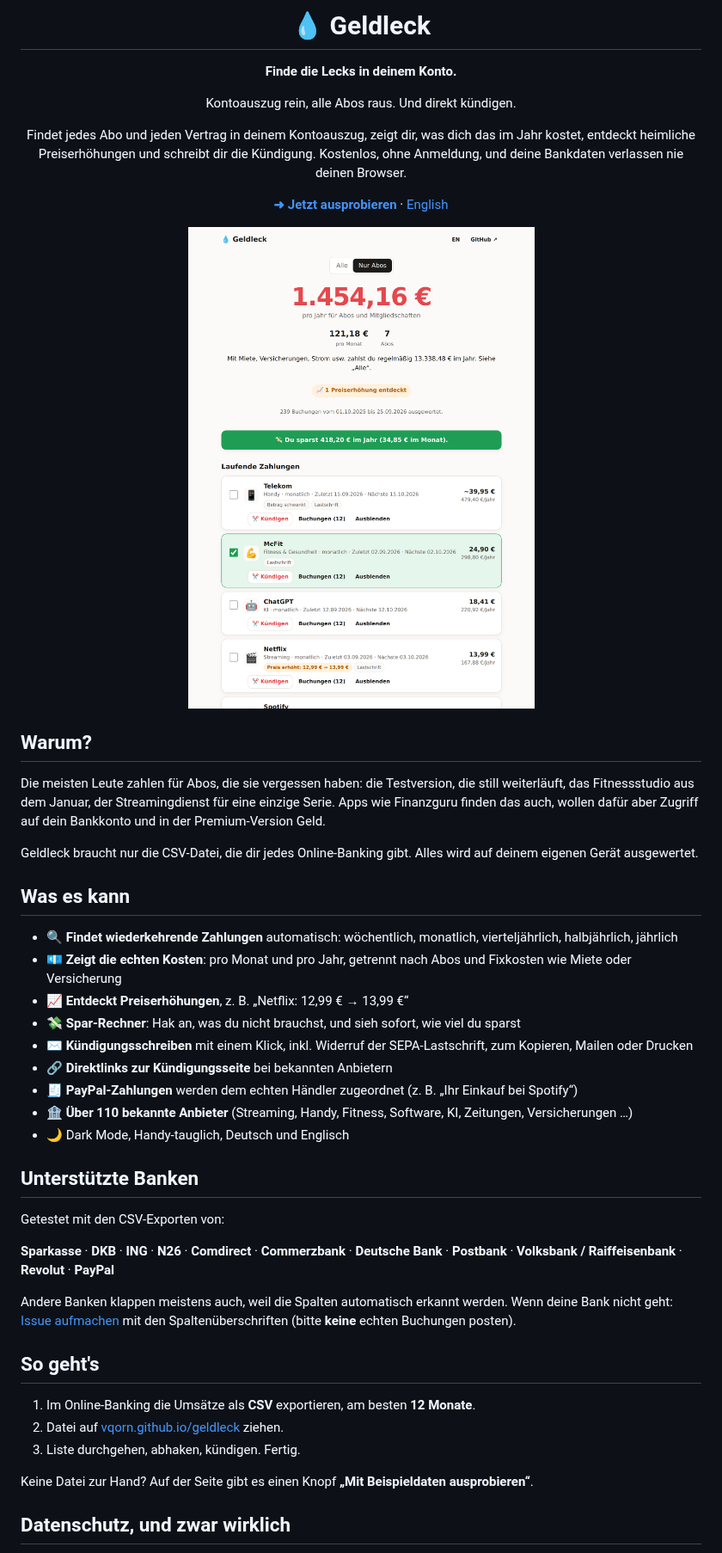
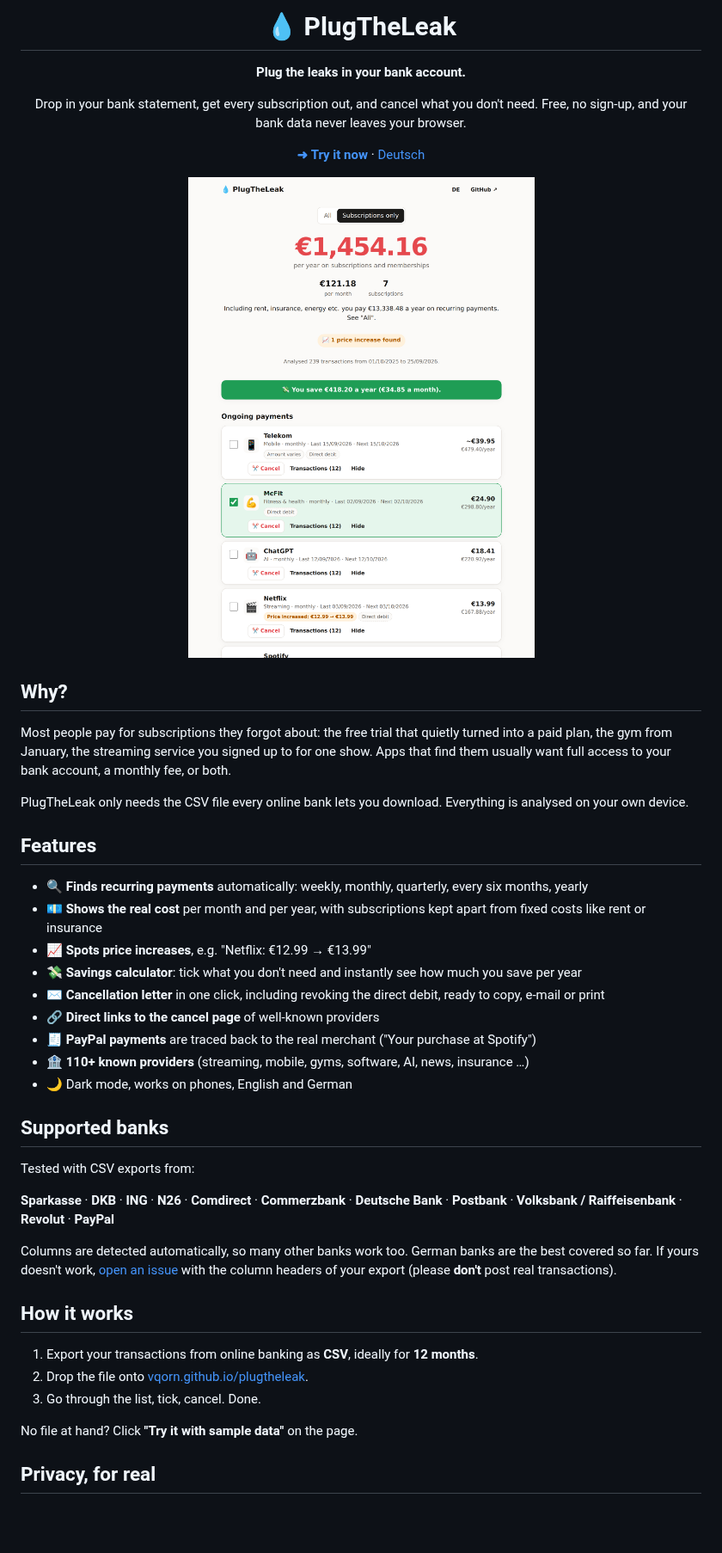
Before and after one commit to vqorn/PlugTheLeak, a Markdown page: README.md, the part around one of its changes. Shown at 86% size. Drawn GitHub-style; pictures changed too: docs/results.png; blank space fills up the shorter version.

```diff
--- a/README.md
+++ b/README.md
@@ -1,53 +1,51 @@
 <div align="center">
 
-# 💧 Geldleck
+# 💧 PlugTheLeak
 
-**Finde die Lecks in deinem Konto.**
+**Plug the leaks in your bank account.**
 
-Kontoauszug rein, alle Abos raus. Und direkt kündigen.
+Drop in your bank statement, get every subscription out, and cancel what you don't need.
+Free, no sign-up, and your bank data never leaves your browser.
 
-Findet jedes Abo und jeden Vertrag in deinem Kontoauszug, zeigt dir, was dich das im Jahr kostet, entdeckt heimliche Preiserhöhungen und schreibt dir die Kündigung.
-Kostenlos, ohne Anmeldung, und deine Bankdaten verlassen nie deinen Browser.
+**[➜ Try it now](https://vqorn.github.io/plugtheleak/)** · [Deutsch](#deutsch)
 
-**[➜ Jetzt ausprobieren](https://vqorn.github.io/geldleck/)** · [English](#english)
-
-<img src="docs/results.png" alt="Geldleck zeigt 7 Abos für 1.454 € im Jahr" width="620">
+<img src="docs/results.png" alt="PlugTheLeak finds 7 subscriptions costing €1,454 a year" width="620">
 
 </div>
 
-## Warum?
+## Why?
 
-Die meisten Leute zahlen für Abos, die sie vergessen haben: die Testversion, die still weiterläuft, das Fitnessstudio aus dem Januar, der Streamingdienst für eine einzige Serie. Apps wie Finanzguru finden das auch, wollen dafür aber Zugriff auf dein Bankkonto und in der Premium-Version Geld.
+Most people pay for subscriptions they forgot about: the free trial that quietly turned into a paid plan, the gym from January, the streaming service you signed up to for one show. Apps that find them usually want full access to your bank account, a monthly fee, or both.
 
-Geldleck braucht nur die CSV-Datei, die dir jedes Online-Banking gibt. Alles wird auf deinem eigenen Gerät ausgewertet.
+PlugTheLeak only needs the CSV file every online bank lets you download. Everything is analysed on your own device.
 
-## Was es kann
+## Features
 
-- 🔍 **Findet wiederkehrende Zahlungen** automatisch: wöchentlich, monatlich, vierteljährlich, halbjährlich, jährlich
-- 💶 **Zeigt die echten Kosten**: pro Monat und pro Jahr, getrennt nach Abos und Fixkosten wie Miete oder Versicherung
-- 📈 **Entdeckt Preiserhöhungen**, z. B. „Netflix: 12,99 € → 13,99 €“
-- 💸 **Spar-Rechner**: Hak an, was du nicht brauchst, und sieh sofort, wie viel du sparst
-- ✉️ **Kündigungsschreiben** mit einem Klick, inkl. Widerruf der SEPA-Lastschrift, zum Kopieren, Mailen oder Drucken
-- 🔗 **Direktlinks zur Kündigungsseite** bei bekannten Anbietern
-- 🧾 **PayPal-Zahlungen** werden dem echten Händler zugeordnet (z. B. „Ihr Einkauf bei Spotify“)
-- 🏦 **Über 110 bekannte Anbieter** (Streaming, Handy, Fitness, Software, KI, Zeitungen, Versicherungen …)
-- 🌙 Dark Mode, Handy-tauglich, Deutsch und Englisch
+- 🔍 **Finds recurring payments** automatically: weekly, monthly, quarterly, every six months, yearly
+- 💶 **Shows the real cost** per month and per year, with subscriptions kept apart from fixed costs like rent or insurance
+- 📈 **Spots price increases**, e.g. "Netflix: €12.99 → €13.99"
+- 💸 **Savings calculator**: tick what you don't need and instantly see how much you save per year
+- ✉️ **Cancellation letter** in one click, including revoking the direct debit, ready to copy, e-mail or print
+- 🔗 **Direct links to the cancel page** of well-known providers
+- 🧾 **PayPal payments** are traced back to the real merchant ("Your purchase at Spotify")
+- 🏦 **110+ known providers** (streaming, mobile, gyms, software, AI, news, insurance …)
+- 🌙 Dark mode, works on phones, English and German
 
-## Unterstützte Banken
+## Supported banks
 
-Getestet mit den CSV-Exporten von:
+Tested with CSV exports from:
 
 **Sparkasse** · **DKB** · **ING** · **N26** · **Comdirect** · **Commerzbank** · **Deutsche Bank** · **Postbank** · **Volksbank / Raiffeisenbank** · **Revolut** · **PayPal**
 
-Andere Banken klappen meistens auch, weil die Spalten automatisch erkannt werden. Wenn deine Bank nicht geht: [Issue aufmachen](https://github.com/vqorn/geldleck/issues) mit den Spaltenüberschriften (bitte **keine** echten Buchungen posten).
+Columns are detected automatically, so many other banks work too. German banks are the best covered so far. If yours doesn't work, [open an issue](https://github.com/vqorn/plugtheleak/issues) with the column headers of your export (please **don't** post real transactions).
 
-## So geht's
+## How it works
 
-1. Im Online-Banking die Umsätze als **CSV** exportieren, am besten **12 Monate**.
-2. Datei auf [vqorn.github.io/geldleck](https://vqorn.github.io/geldleck/) ziehen.
-3. Liste durchgehen, abhaken, kündigen. Fertig.
+1. Export your transactions from online banking as **CSV**, ideally for **12 months**.
+2. Drop the file onto [vqorn.github.io/plugtheleak](https://vqorn.github.io/plugtheleak/).
+3. Go through the list, tick, cancel. Done.
 
-Keine Datei zur Hand? Auf der Seite gibt es einen Knopf **„Mit Beispieldaten ausprobieren“**.
+No file at hand? Click **"Try it with sample data"** on the page.
 
-## Datenschutz, und zwar wirklich
+## Privacy, for real
 
```
Also changed, not shown: other parts of README.md (+26 -30 lines), docs/letter.png, docs/start.png, 4 other files.
